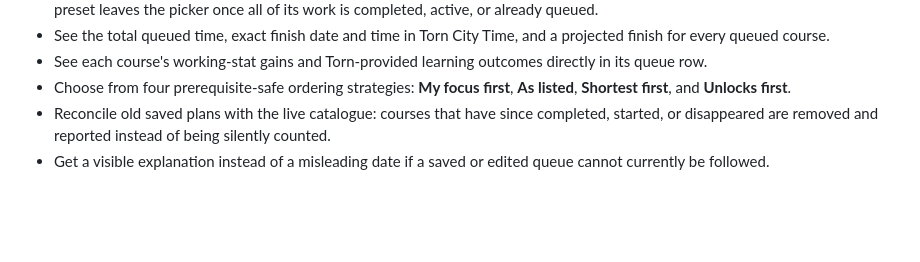
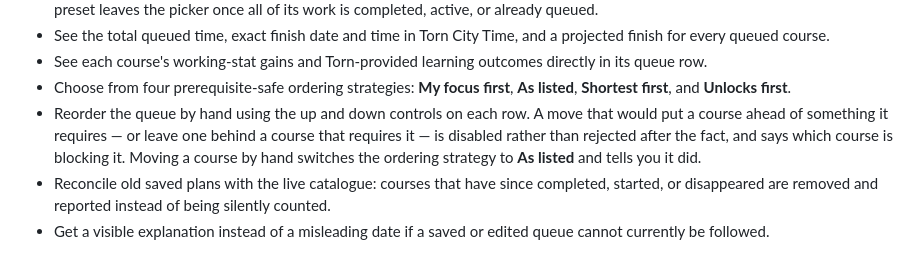
Before and after one commit to DaftVino/torn-education-scheduler, a Markdown page: README.md, the part around the change. Drawn GitHub-style; blank space fills up the shorter version.

Commit message:
docs: note manual queue reordering in the README
The README documented every other queue capability but not the headline
feature of 1.1.0. A reader arriving from the forum post could not discover
reordering existed.

```diff
--- a/README.md
+++ b/README.md
@@ -36,6 +36,11 @@ New to Torn education? Read the
   directly in its queue row.
 - Choose from four prerequisite-safe ordering strategies: **My focus first**,
   **As listed**, **Shortest first**, and **Unlocks first**.
+- Reorder the queue by hand using the up and down controls on each row. A move
+  that would put a course ahead of something it requires — or leave one behind
+  a course that requires it — is disabled rather than rejected after the fact,
+  and says which course is blocking it. Moving a course by hand switches the
+  ordering strategy to **As listed** and tells you it did.
 - Reconcile old saved plans with the live catalogue: courses that have since
   completed, started, or disappeared are removed and reported instead of being
   silently counted.
```
